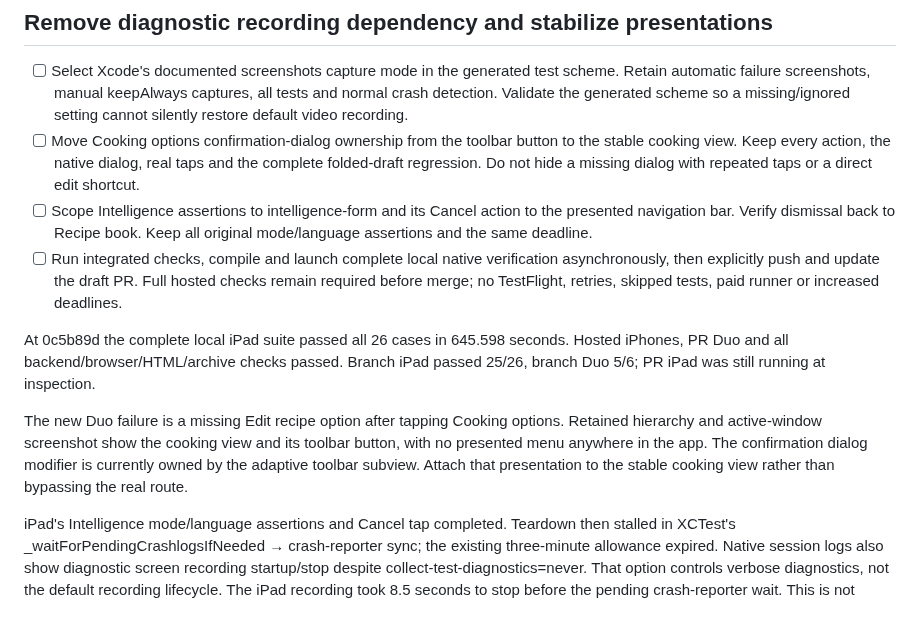
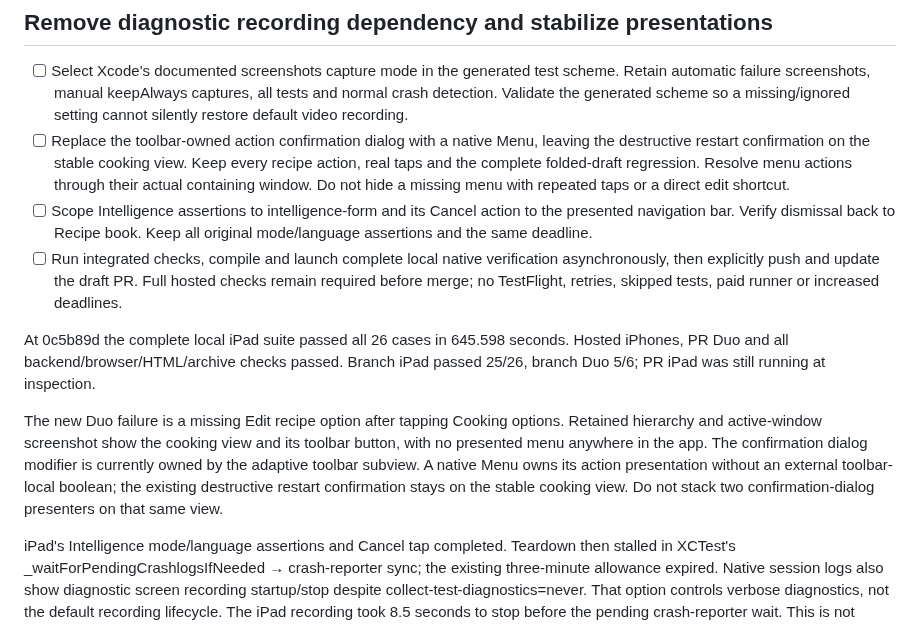
Before and after one commit to Malaber/what-should-we-eat, a Markdown page: docs/ci-reliability-todo.md, the part around the change. Rendered like a GitHub page.

Commit message:
docs: use native action menu ownership

```diff
--- a/docs/ci-reliability-todo.md
+++ b/docs/ci-reliability-todo.md
@@ -679,7 +679,7 @@ Implementation checkpoint:
 ## Remove diagnostic recording dependency and stabilize presentations
 
 - [ ] Select Xcode's documented screenshots capture mode in the generated test scheme. Retain automatic failure screenshots, manual keepAlways captures, all tests and normal crash detection. Validate the generated scheme so a missing/ignored setting cannot silently restore default video recording.
-- [ ] Move Cooking options confirmation-dialog ownership from the toolbar button to the stable cooking view. Keep every action, the native dialog, real taps and the complete folded-draft regression. Do not hide a missing dialog with repeated taps or a direct edit shortcut.
+- [ ] Replace the toolbar-owned action confirmation dialog with a native Menu, leaving the destructive restart confirmation on the stable cooking view. Keep every recipe action, real taps and the complete folded-draft regression. Resolve menu actions through their actual containing window. Do not hide a missing menu with repeated taps or a direct edit shortcut.
 - [ ] Scope Intelligence assertions to intelligence-form and its Cancel action to the presented navigation bar. Verify dismissal back to Recipe book. Keep all original mode/language assertions and the same deadline.
 - [ ] Run integrated checks, compile and launch complete local native verification asynchronously, then explicitly push and update the draft PR. Full hosted checks remain required before merge; no TestFlight, retries, skipped tests, paid runner or increased deadlines.
 
@@ -690,8 +690,10 @@ iPad passed 25/26, branch Duo 5/6; PR iPad was still running at inspection.
 The new Duo failure is a missing Edit recipe option after tapping Cooking options.
 Retained hierarchy and active-window screenshot show the cooking view and its
 toolbar button, with no presented menu anywhere in the app. The confirmation
-dialog modifier is currently owned by the adaptive toolbar subview. Attach that
-presentation to the stable cooking view rather than bypassing the real route.
+dialog modifier is currently owned by the adaptive toolbar subview. A native
+Menu owns its action presentation without an external toolbar-local boolean;
+the existing destructive restart confirmation stays on the stable cooking view.
+Do not stack two confirmation-dialog presenters on that same view.
 
 iPad's Intelligence mode/language assertions and Cancel tap completed. Teardown
 then stalled in XCTest's _waitForPendingCrashlogsIfNeeded → crash-reporter sync;
```
